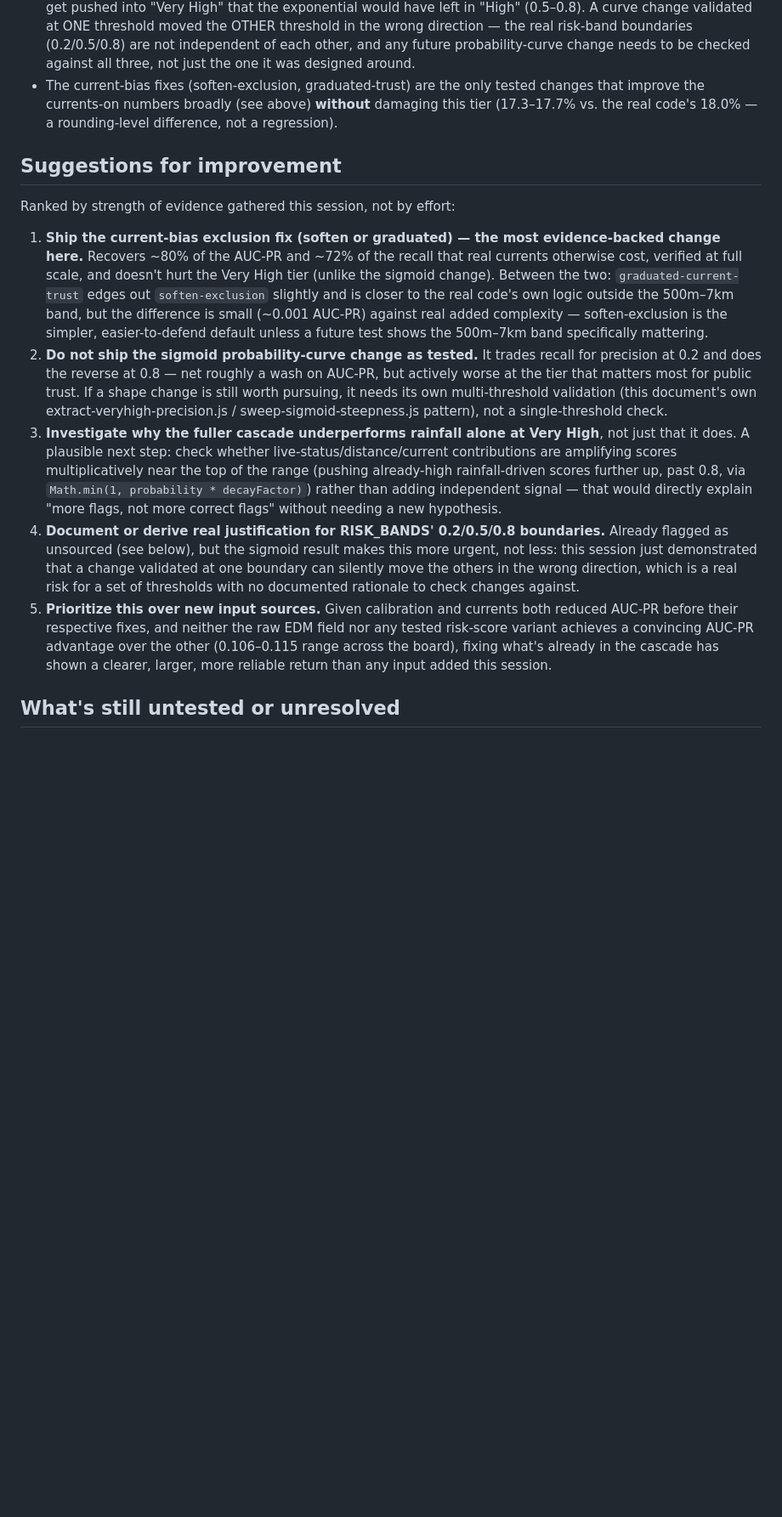
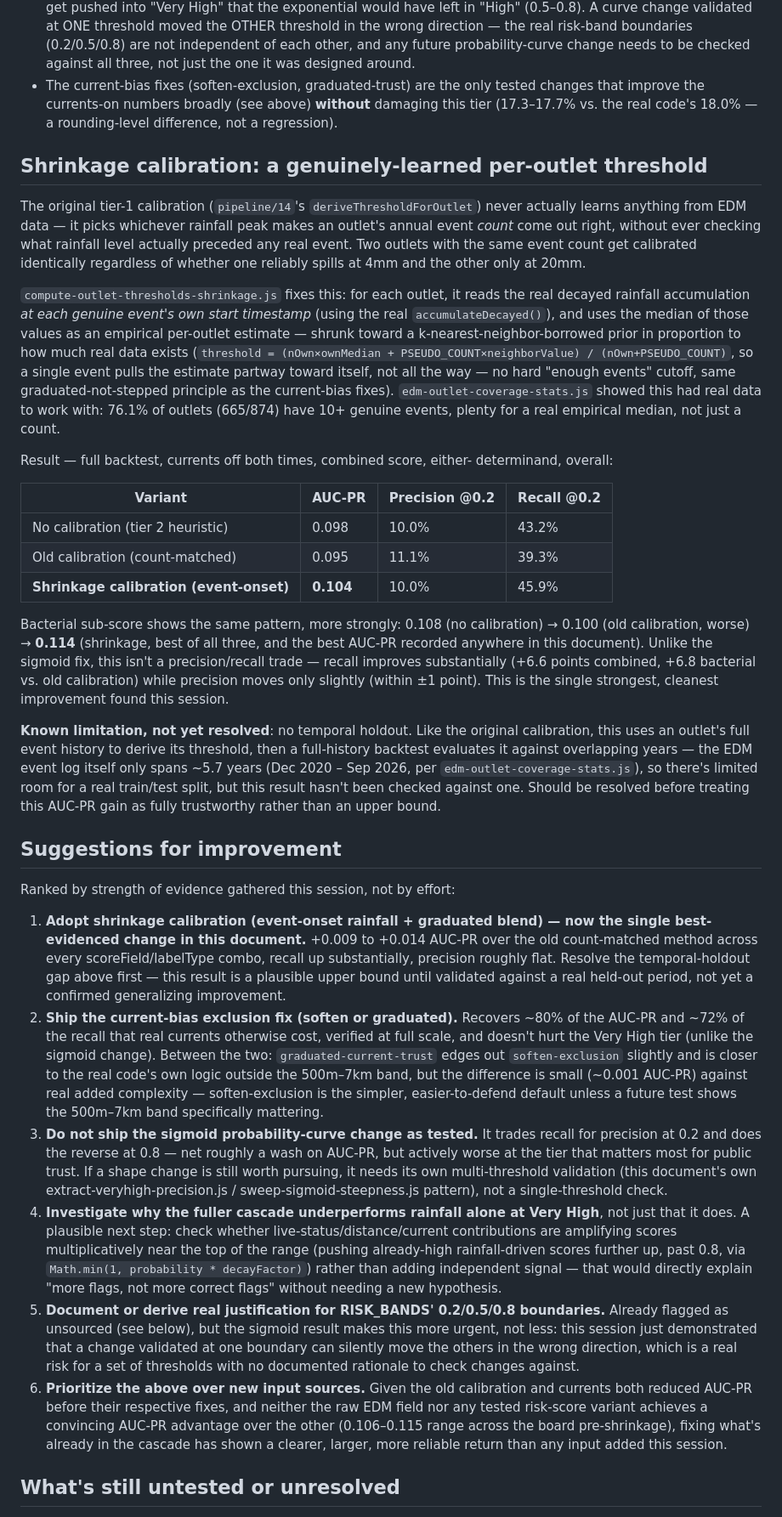
Before and after one commit to KrestenBersoe/dkvand, a Markdown page: ukwater-repo/UK-RISK-SCORE-VALIDERING-RESULTATER.md, the part around the change. Shown at 85% size. Rendered like a GitHub page; blank space fills up the shorter version.

Commit message:
Add shrinkage calibration findings, re-rank suggestions for improvement
New "Shrinkage calibration" section documents the event-onset-median +
graduated-blend approach and its full-backtest result: AUC-PR 0.104
combined / 0.114 bacterial (either-determinand, overall, currents off),
beating both no-calibration (0.098/0.108) and the old count-matched
method (0.095/0.100) - the best AUC-PR recorded anywhere in this
document, with recall up substantially and precision roughly flat, not
traded away. Flagged as not yet resolved: no temporal holdout, so this
is a plausible upper bound pending a held-out-period validation.

Re-ranked "Suggestions for improvement": shrinkage calibration now #1
(ahead of the current-bias fix), with the holdout caveat carried into the
recommendation itself.

Co-Authored-By: Claude Sonnet 5 <noreply@anthropic.com>
Claude-Session: https://claude.ai/code/session_01NzxwNKLpDHbMyTnETNFP8D

```diff
--- a/ukwater-repo/UK-RISK-SCORE-VALIDERING-RESULTATER.md
+++ b/ukwater-repo/UK-RISK-SCORE-VALIDERING-RESULTATER.md
@@ -230,27 +230,81 @@ Two findings worth acting on:
   **without** damaging this tier (17.3–17.7% vs. the real code's 18.0% —
   a rounding-level difference, not a regression).
 
+## Shrinkage calibration: a genuinely-learned per-outlet threshold
+
+The original tier-1 calibration (`pipeline/14`'s `deriveThresholdForOutlet`)
+never actually learns anything from EDM data — it picks whichever rainfall
+peak makes an outlet's annual event *count* come out right, without ever
+checking what rainfall level actually preceded any real event. Two outlets
+with the same event count get calibrated identically regardless of whether
+one reliably spills at 4mm and the other only at 20mm.
+
+`compute-outlet-thresholds-shrinkage.js` fixes this: for each outlet, it
+reads the real decayed rainfall accumulation *at each genuine event's own
+start timestamp* (using the real `accumulateDecayed()`), and uses the
+median of those values as an empirical per-outlet estimate — shrunk toward
+a k-nearest-neighbor-borrowed prior in proportion to how much real data
+exists (`threshold = (nOwn×ownMedian + PSEUDO_COUNT×neighborValue) / (nOwn+PSEUDO_COUNT)`,
+so a single event pulls the estimate partway toward itself, not all the
+way — no hard "enough events" cutoff, same graduated-not-stepped principle
+as the current-bias fixes). `edm-outlet-coverage-stats.js` showed this had
+real data to work with: 76.1% of outlets (665/874) have 10+ genuine events,
+plenty for a real empirical median, not just a count.
+
+Result — full backtest, currents off both times, combined score, either-
+determinand, overall:
+
+| Variant | AUC-PR | Precision @0.2 | Recall @0.2 |
+|---|---|---|---|
+| No calibration (tier 2 heuristic) | 0.098 | 10.0% | 43.2% |
+| Old calibration (count-matched) | 0.095 | 11.1% | 39.3% |
+| **Shrinkage calibration (event-onset)** | **0.104** | 10.0% | 45.9% |
+
+Bacterial sub-score shows the same pattern, more strongly: 0.108 (no
+calibration) → 0.100 (old calibration, worse) → **0.114** (shrinkage,
+best of all three, and the best AUC-PR recorded anywhere in this
+document). Unlike the sigmoid fix, this isn't a precision/recall trade —
+recall improves substantially (+6.6 points combined, +6.8 bacterial vs.
+old calibration) while precision moves only slightly (within ±1 point).
+This is the single strongest, cleanest improvement found this session.
+
+**Known limitation, not yet resolved**: no temporal holdout. Like the
+original calibration, this uses an outlet's full event history to derive
+its threshold, then a full-history backtest evaluates it against
+overlapping years — the EDM event log itself only spans ~5.7 years
+(Dec 2020 – Sep 2026, per `edm-outlet-coverage-stats.js`), so there's
+limited room for a real train/test split, but this result hasn't been
+checked against one. Should be resolved before treating this AUC-PR gain
+as fully trustworthy rather than an upper bound.
+
 ## Suggestions for improvement
 
 Ranked by strength of evidence gathered this session, not by effort:
 
-1. **Ship the current-bias exclusion fix (soften or graduated) — the most
-   evidence-backed change here.** Recovers ~80% of the AUC-PR and ~72% of
-   the recall that real currents otherwise cost, verified at full scale,
-   and doesn't hurt the Very High tier (unlike the sigmoid change). Between
-   the two: `graduated-current-trust` edges out `soften-exclusion` slightly
-   and is closer to the real code's own logic outside the 500m–7km band,
-   but the difference is small (~0.001 AUC-PR) against real added
-   complexity — soften-exclusion is the simpler, easier-to-defend default
-   unless a future test shows the 500m–7km band specifically mattering.
-2. **Do not ship the sigmoid probability-curve change as tested.** It
+1. **Adopt shrinkage calibration (event-onset rainfall + graduated blend) —
+   now the single best-evidenced change in this document.** +0.009 to
+   +0.014 AUC-PR over the old count-matched method across every
+   scoreField/labelType combo, recall up substantially, precision roughly
+   flat. Resolve the temporal-holdout gap above first — this result is a
+   plausible upper bound until validated against a real held-out period,
+   not yet a confirmed generalizing improvement.
+2. **Ship the current-bias exclusion fix (soften or graduated).** Recovers
+   ~80% of the AUC-PR and ~72% of the recall that real currents otherwise
+   cost, verified at full scale, and doesn't hurt the Very High tier
+   (unlike the sigmoid change). Between the two: `graduated-current-trust`
+   edges out `soften-exclusion` slightly and is closer to the real code's
+   own logic outside the 500m–7km band, but the difference is small
+   (~0.001 AUC-PR) against real added complexity — soften-exclusion is the
+   simpler, easier-to-defend default unless a future test shows the
+   500m–7km band specifically mattering.
+3. **Do not ship the sigmoid probability-curve change as tested.** It
    trades recall for precision at 0.2 and does the reverse at 0.8 — net
    roughly a wash on AUC-PR, but actively worse at the tier that matters
    most for public trust. If a shape change is still worth pursuing, it
    needs its own multi-threshold validation (this document's own
    extract-veryhigh-precision.js / sweep-sigmoid-steepness.js pattern),
    not a single-threshold check.
-3. **Investigate why the fuller cascade underperforms rainfall alone at
+4. **Investigate why the fuller cascade underperforms rainfall alone at
    Very High**, not just that it does. A plausible next step: check
    whether live-status/distance/current contributions are amplifying
    scores multiplicatively near the top of the range (pushing already-high
@@ -258,18 +312,19 @@ Ranked by strength of evidence gathered this session, not by effort:
    decayFactor)`) rather than adding independent signal — that would
    directly explain "more flags, not more correct flags" without needing a
    new hypothesis.
-4. **Document or derive real justification for RISK_BANDS' 0.2/0.5/0.8
+5. **Document or derive real justification for RISK_BANDS' 0.2/0.5/0.8
    boundaries.** Already flagged as unsourced (see below), but the sigmoid
    result makes this more urgent, not less: this session just demonstrated
    that a change validated at one boundary can silently move the others in
    the wrong direction, which is a real risk for a set of thresholds with
    no documented rationale to check changes against.
-5. **Prioritize this over new input sources.** Given calibration and
-   currents both reduced AUC-PR before their respective fixes, and neither
-   the raw EDM field nor any tested risk-score variant achieves a
-   convincing AUC-PR advantage over the other (0.106–0.115 range across the
-   board), fixing what's already in the cascade has shown a clearer,
-   larger, more reliable return than any input added this session.
+6. **Prioritize the above over new input sources.** Given the old
+   calibration and currents both reduced AUC-PR before their respective
+   fixes, and neither the raw EDM field nor any tested risk-score variant
+   achieves a convincing AUC-PR advantage over the other (0.106–0.115
+   range across the board pre-shrinkage), fixing what's already in the
+   cascade has shown a clearer, larger, more reliable return than any
+   input added this session.
 
 ## What's still untested or unresolved
 
```
